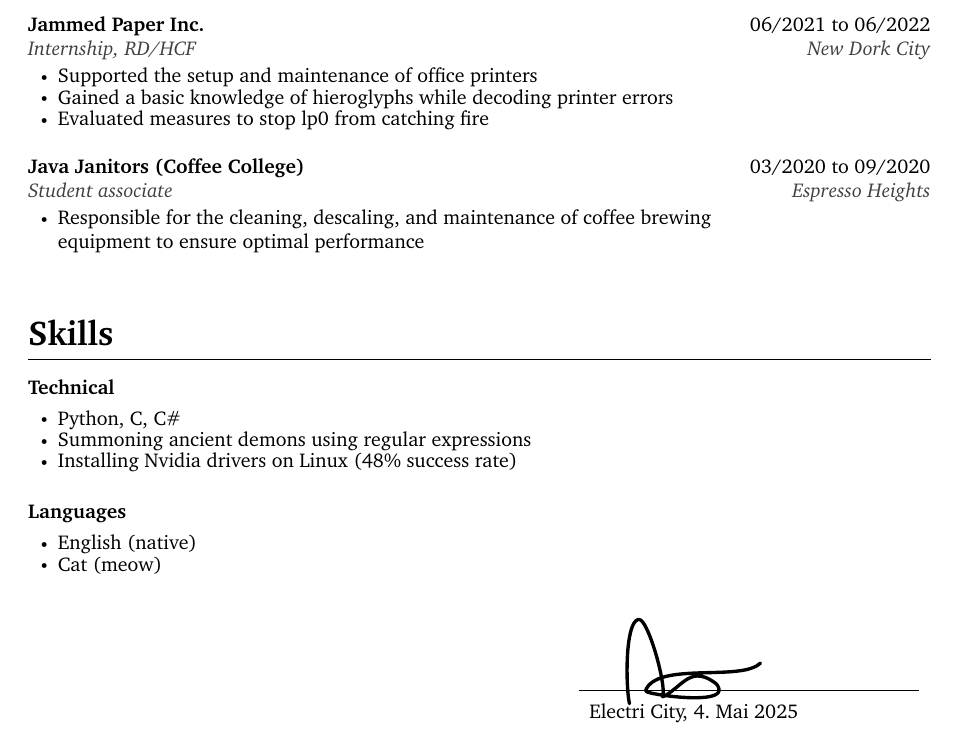
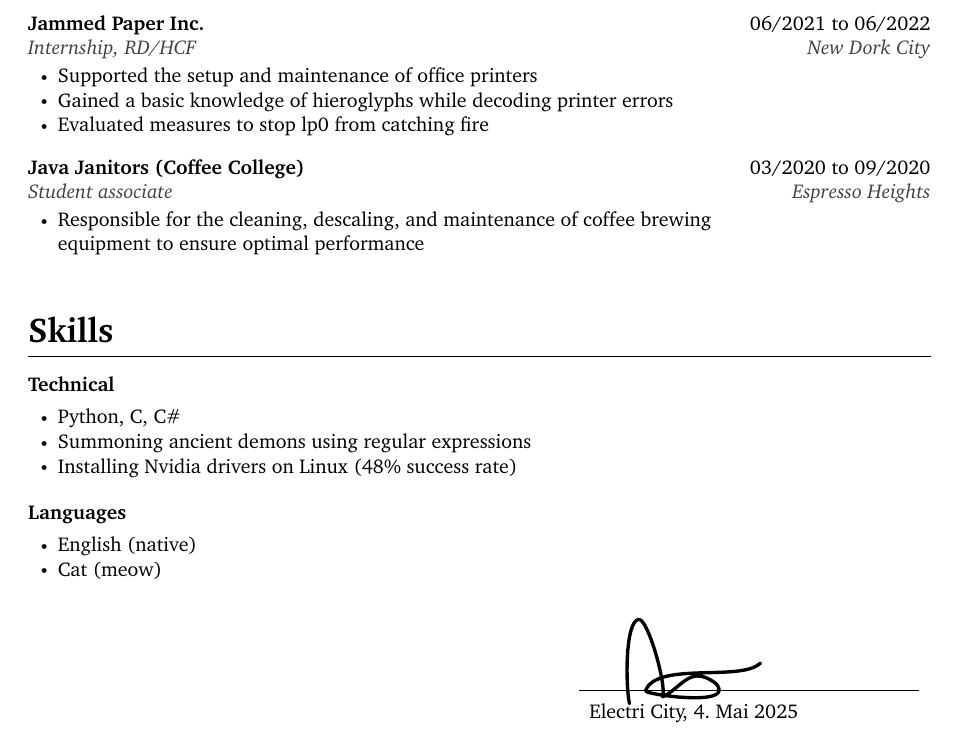
Before and after one commit to Iksas/resume-template, a LaTeX CV (resume.tex): part of the page, cut so that both start at the same text. Compiled offline with pdfLaTeX.

Commit message:
fix spacing in lists

```diff
--- a/resume.tex
+++ b/resume.tex
@@ -82,10 +82,10 @@
 	}
 	% The list itself
 	\begin{list}{\raisebox{0.25ex}{\tiny$\bullet$}}{\leftmargin=1.5em\rightmargin=11em} % \cdot used for bullets, no indentation
-		\itemsep -0.5em \vspace{-0.5em} % Compress items in list together for aesthetics
+		\itemsep -0.35em \vspace{-0.5em} % Compress items in list together for aesthetics
 	}{
 	\end{list}
-	\vspace{0.5em} % Some space after the list of bullet points
+	\vspace{0.2em} % Some space after the list of bullet points
 }
 
 
```
Lines whose indentation alone changed are shown as unchanged.
